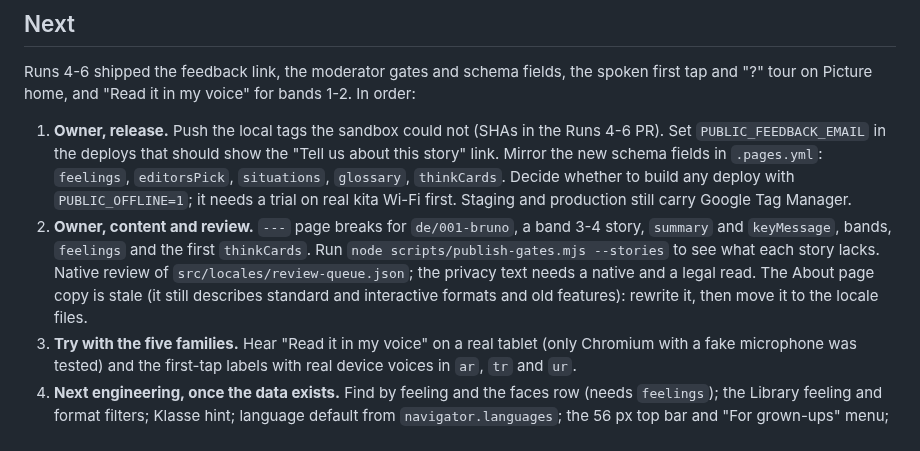
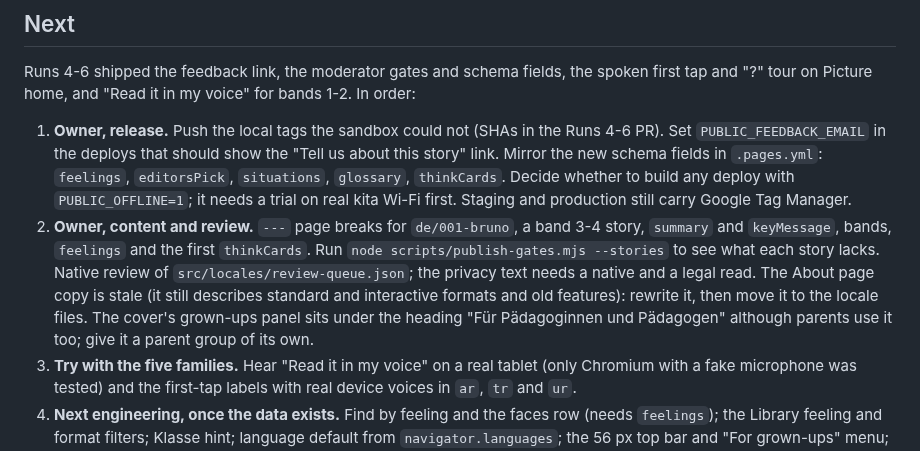
Before and after one commit to ahashem/lernen-mit-geschichten, a Markdown page: docs/roadmap/08-workstreams.md, the part around the change. Rendered like a GitHub page.

Commit message:
docs: note the grown-ups panel heading in Next

```diff
--- a/docs/roadmap/08-workstreams.md
+++ b/docs/roadmap/08-workstreams.md
@@ -208,7 +208,7 @@ handout (no reviewers or partners yet).
 Runs 4-6 shipped the feedback link, the moderator gates and schema fields, the spoken first tap and "?" tour on Picture home, and "Read it in my voice" for bands 1-2. In order:
 
 1. **Owner, release.** Push the local tags the sandbox could not (SHAs in the Runs 4-6 PR). Set `PUBLIC_FEEDBACK_EMAIL` in the deploys that should show the "Tell us about this story" link. Mirror the new schema fields in `.pages.yml`: `feelings`, `editorsPick`, `situations`, `glossary`, `thinkCards`. Decide whether to build any deploy with `PUBLIC_OFFLINE=1`; it needs a trial on real kita Wi-Fi first. Staging and production still carry Google Tag Manager.
-2. **Owner, content and review.** `---` page breaks for `de/001-bruno`, a band 3-4 story, `summary` and `keyMessage`, bands, `feelings` and the first `thinkCards`. Run `node scripts/publish-gates.mjs --stories` to see what each story lacks. Native review of `src/locales/review-queue.json`; the privacy text needs a native and a legal read. The About page copy is stale (it still describes standard and interactive formats and old features): rewrite it, then move it to the locale files.
+2. **Owner, content and review.** `---` page breaks for `de/001-bruno`, a band 3-4 story, `summary` and `keyMessage`, bands, `feelings` and the first `thinkCards`. Run `node scripts/publish-gates.mjs --stories` to see what each story lacks. Native review of `src/locales/review-queue.json`; the privacy text needs a native and a legal read. The About page copy is stale (it still describes standard and interactive formats and old features): rewrite it, then move it to the locale files. The cover's grown-ups panel sits under the heading "Für Pädagoginnen und Pädagogen" although parents use it too; give it a parent group of its own.
 3. **Try with the five families.** Hear "Read it in my voice" on a real tablet (only Chromium with a fake microphone was tested) and the first-tap labels with real device voices in `ar`, `tr` and `ur`.
 4. **Next engineering, once the data exists.** Find by feeling and the faces row (needs `feelings`); the Library feeling and format filters; Klasse hint; language default from `navigator.languages`; the 56 px top bar and "For grown-ups" menu; skeleton loading states. Chapter reader: paginated columns, Listen, think cards, glosses, second-language tools, add-to-list, Literata; "Read it in my voice" for bands 3-4 (it covers bands 1-2 only).
 5. **Library performance.** Lighthouse mobile was 72 in Run 3; it could not be re-measured in Runs 4-6 (no Lighthouse in the sandbox), so nothing was changed. The page ships two small stylesheets and three small scripts; measure on a compressed server before changing anything. Responsive images wait for the art pipeline.
```
